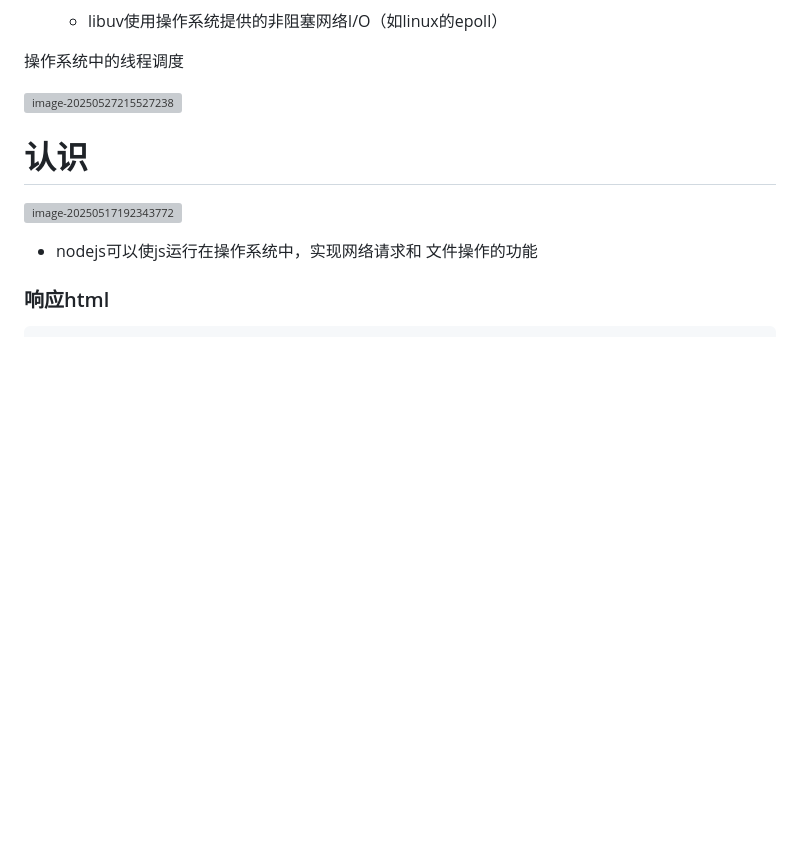
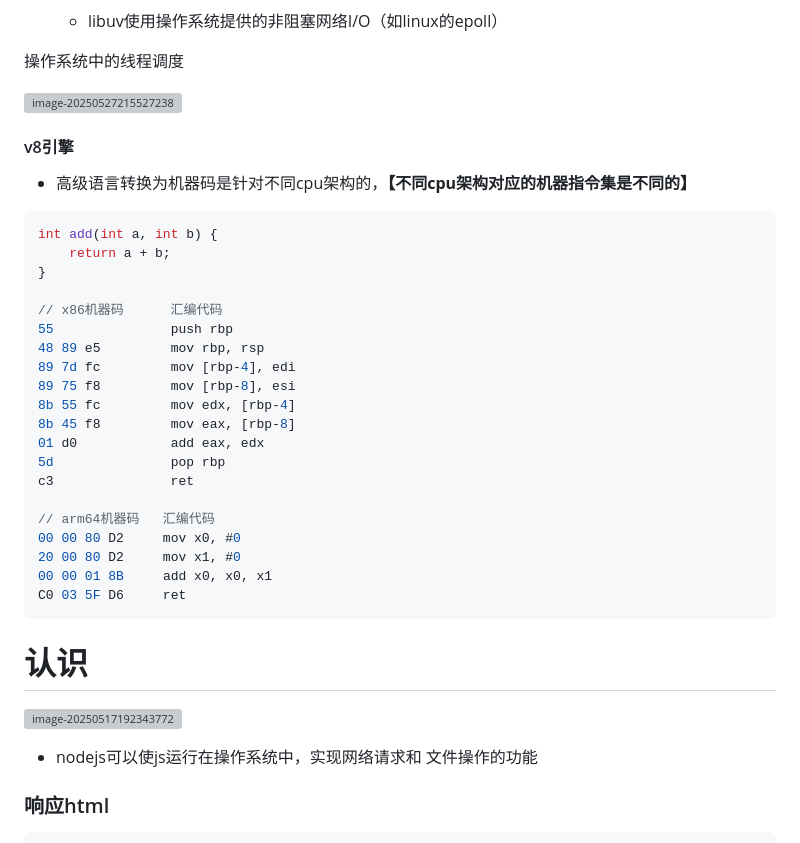
Before and after one commit to shilixiaoqiaoya/typora, a Markdown page: nodejs.md, the part around the change. Drawn GitHub-style; blank space fills up the shorter version; grey boxes are pictures that could not be loaded.

Commit message:
feat: 机器码在不同cpu架构有差异

````diff
--- a/nodejs.md
+++ b/nodejs.md
@@ -175,6 +175,37 @@ if(cluster.isMaster) {
 操作系统中的线程调度
 
 <img src="https://cdn.jsdelivr.net/gh/shilixiaoqiaoya/pictures@master/image-20250527215527238.png" alt="image-20250527215527238" style="zoom:57%;" />
+
+
+
+
+
+#### v8引擎
+
+- 高级语言转换为机器码是针对不同cpu架构的，**【不同cpu架构对应的机器指令集是不同的】**
+
+```js
+int add(int a, int b) {
+    return a + b;
+}
+
+// x86机器码      汇编代码
+55               push rbp
+48 89 e5         mov rbp, rsp
+89 7d fc         mov [rbp-4], edi
+89 75 f8         mov [rbp-8], esi
+8b 55 fc         mov edx, [rbp-4]
+8b 45 f8         mov eax, [rbp-8]
+01 d0            add eax, edx
+5d               pop rbp
+c3               ret
+
+// arm64机器码   汇编代码
+00 00 80 D2     mov x0, #0
+20 00 80 D2     mov x1, #0
+00 00 01 8B     add x0, x0, x1
+C0 03 5F D6     ret
+```
 
 
 
````
